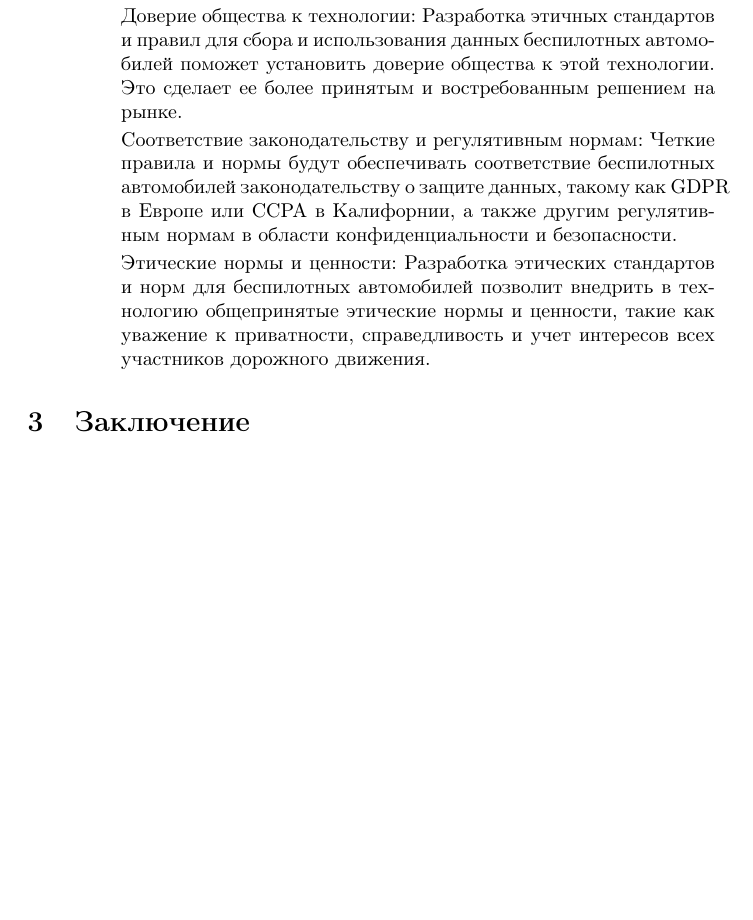
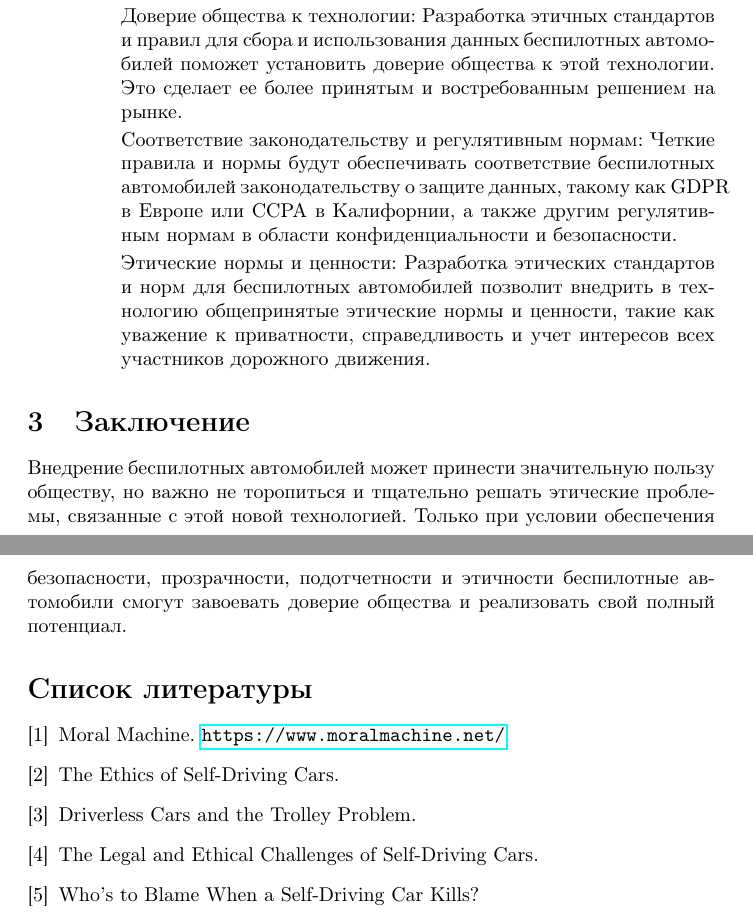
Before and after one commit to aidarsnotion/Ethical-issues-in-developing-self-driving-cars, a LaTeX document (Этические проблемы в разработке беспилотных автомобилей.tex): part of page 10 of 10 before the commit and two parts of pages 10 and 11 of 11 after it, the two joined at a grey line, cut so that both start at the same text, the shorter picture padded with empty space. Compiled offline with pdfLaTeX.

Commit message:
Заключение Список литератур

```diff
--- a/Этические проблемы в разработке беспилотных автомобилей.tex
+++ b/Этические проблемы в разработке беспилотных автомобилей.tex
@@ -237,8 +237,27 @@
 
 \section{Заключение}
 
-
+Внедрение беспилотных автомобилей может принести значительную пользу обществу, но важно не торопиться и тщательно решать этические проблемы, связанные с этой новой технологией. Только при условии обеспечения безопасности, прозрачности, подотчетности и этичности беспилотные автомобили смогут завоевать доверие общества и реализовать свой полный потенциал.
 
 \bibliography{bibliography}
 
+\begin{thebibliography}{9}
+
+    \bibitem{moralmachine}
+    Moral Machine. \url{https://www.moralmachine.net/}
+
+    \bibitem{ethics_self_driving}
+    The Ethics of Self-Driving Cars.
+
+    \bibitem{driverless_trolley}
+    Driverless Cars and the Trolley Problem.
+
+    \bibitem{legal_ethical_challenges}
+    The Legal and Ethical Challenges of Self-Driving Cars.
+
+    \bibitem{blame_self_driving}
+    Who's to Blame When a Self-Driving Car Kills?
+
+    \end{thebibliography}
+
 \end{document}
```
